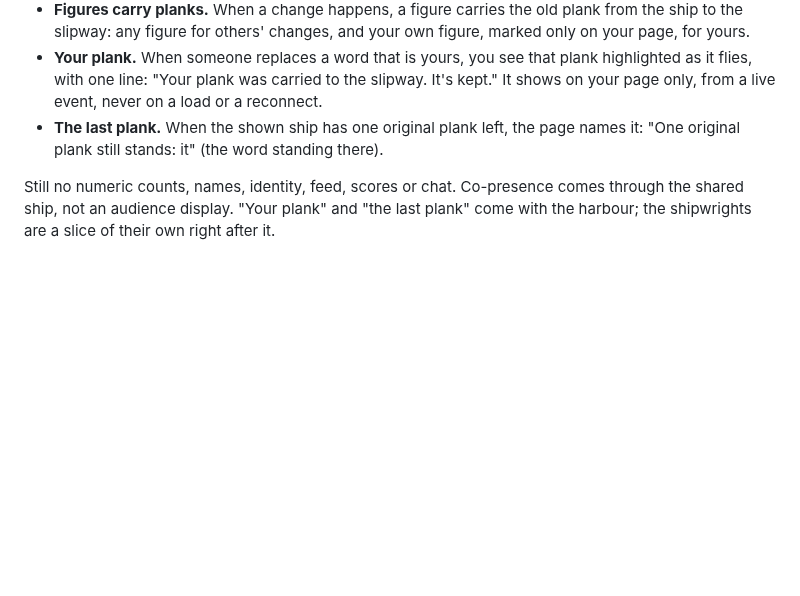
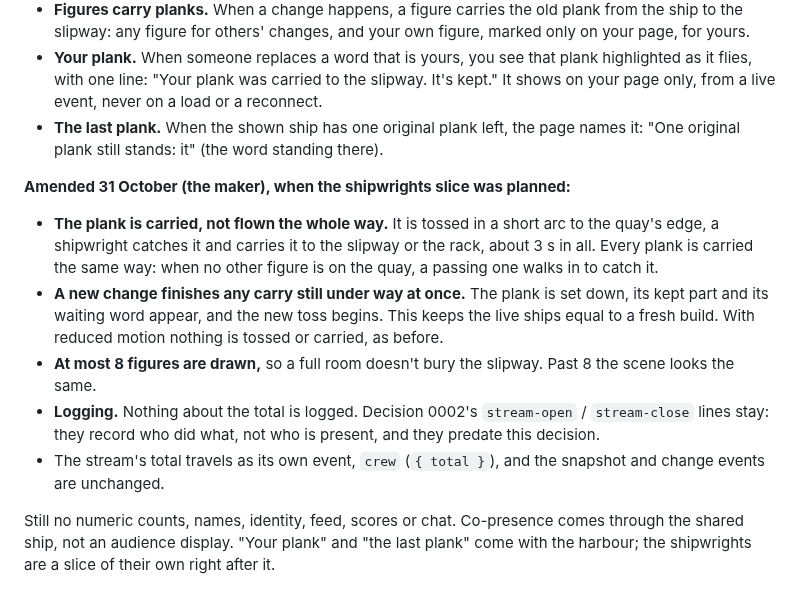
Before and after one commit to comp4020-agentic-coding-studio/comp4020-final-baizhenh884-dev, a Markdown page: docs/decisions/0005-the-ship.md, the part around the change. GitHub-like rendering; blank space fills up the shorter version.

Commit message:
docs: decision 0005 amended for the shipwrights (the carry, finishing a carry at once, the cap of 8, logging)
Co-Authored-By: Claude Opus 5.5 <noreply@anthropic.com>

```diff
--- a/docs/decisions/0005-the-ship.md
+++ b/docs/decisions/0005-the-ship.md
@@ -183,6 +183,23 @@ So, **anonymous shipwrights**:
   page names it: "One original plank still stands: it" (the word standing
   there).
 
+**Amended 31 October (the maker), when the shipwrights slice was planned:**
+- **The plank is carried, not flown the whole way.** It is tossed in a short
+  arc to the quay's edge, a shipwright catches it and carries it to the
+  slipway or the rack, about 3 s in all. Every plank is carried the same way:
+  when no other figure is on the quay, a passing one walks in to catch it.
+- **A new change finishes any carry still under way at once.** The plank is
+  set down, its kept part and its waiting word appear, and the new toss
+  begins. This keeps the live ships equal to a fresh build. With reduced
+  motion nothing is tossed or carried, as before.
+- **At most 8 figures are drawn,** so a full room doesn't bury the slipway.
+  Past 8 the scene looks the same.
+- **Logging.** Nothing about the total is logged. Decision 0002's
+  `stream-open` / `stream-close` lines stay: they record who did what, not
+  who is present, and they predate this decision.
+- The stream's total travels as its own event, `crew` (`{ total }`), and the
+  snapshot and change events are unchanged.
+
 Still no numeric counts, names, identity, feed, scores or chat. Co-presence
 comes through the shared ship, not an audience display. "Your plank" and "the
 last plank" come with the harbour; the shipwrights are a slice of their own
```
